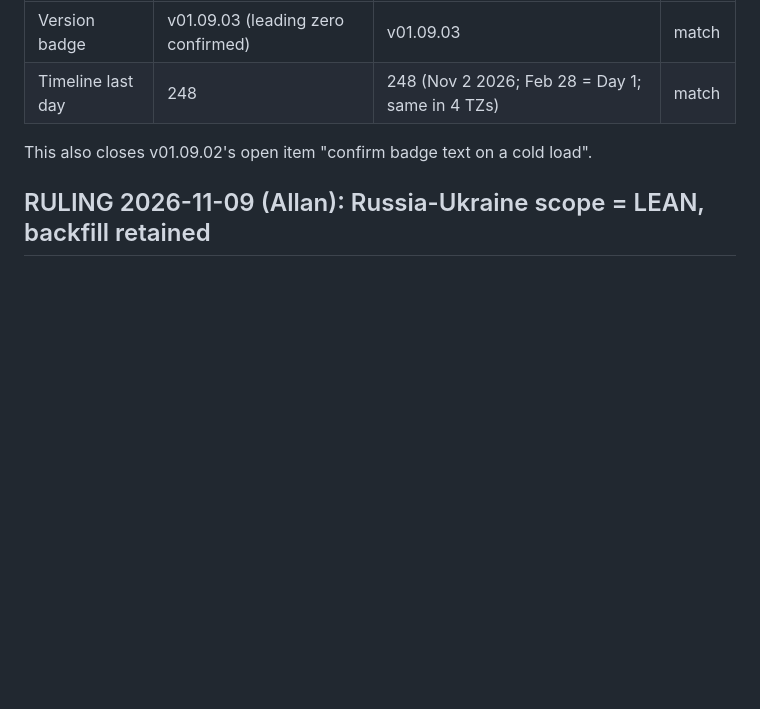
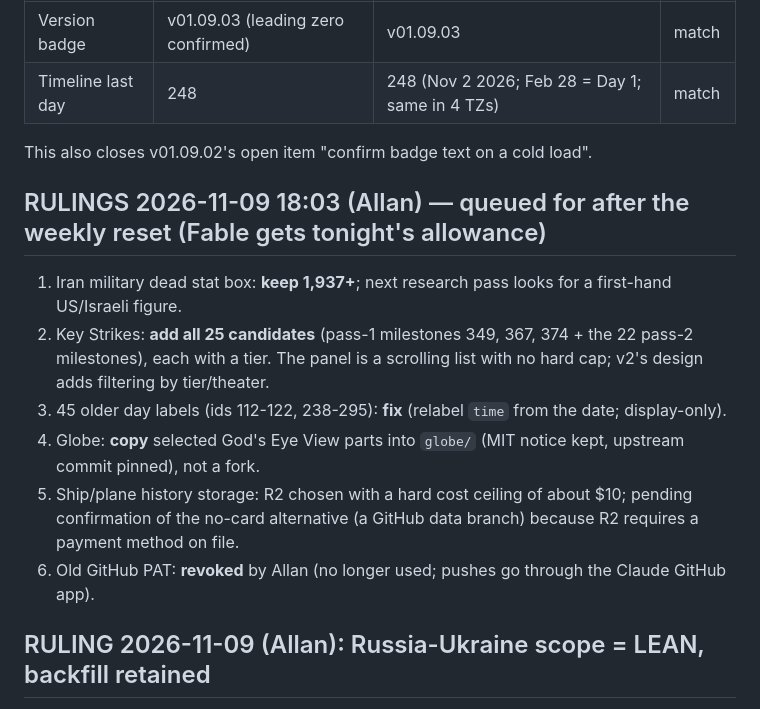
Before and after one commit to Allan-AI-Agent/WARMAPS, a Markdown page: STATE.md, the part around the change. Rendered like a GitHub page; blank space fills up the shorter version.

Commit message:
STATE.md: record Allan's 2026-11-09 rulings (stat box, Key Strikes, day labels, globe copy, storage, PAT revoked)
Co-Authored-By: Claude Opus 5.5 <noreply@anthropic.com>
Claude-Session: https://claude.ai/code/session_01PAxsNnadH6dJLP4Y6Eoewr

```diff
--- a/STATE.md
+++ b/STATE.md
@@ -17,6 +17,16 @@ a fresh tab and read the values **without being told them first**:
 | Timeline last day | 248 | 248 (Nov 2 2026; Feb 28 = Day 1; same in 4 TZs) | match |
 
 This also closes v01.09.02's open item "confirm badge text on a cold load".
+
+## RULINGS 2026-11-09 18:03 (Allan) — queued for after the weekly reset (Fable gets tonight's allowance)
+1. Iran military dead stat box: **keep 1,937+**; next research pass looks for a first-hand US/Israeli figure.
+2. Key Strikes: **add all 25 candidates** (pass-1 milestones 349, 367, 374 + the 22 pass-2 milestones), each with a tier.
+   The panel is a scrolling list with no hard cap; v2's design adds filtering by tier/theater.
+3. 45 older day labels (ids 112-122, 238-295): **fix** (relabel `time` from the date; display-only).
+4. Globe: **copy** selected God's Eye View parts into `globe/` (MIT notice kept, upstream commit pinned), not a fork.
+5. Ship/plane history storage: R2 chosen with a hard cost ceiling of about $10; pending confirmation of the no-card
+   alternative (a GitHub data branch) because R2 requires a payment method on file.
+6. Old GitHub PAT: **revoked** by Allan (no longer used; pushes go through the Claude GitHub app).
 
 ## RULING 2026-11-09 (Allan): Russia-Ukraine scope = LEAN, backfill retained
 Lean first load: milestones only 2022-2024 (~60), weekly 2025 (~50), daily from Feb 28 2026 (~250-300), ~350-400 events total.
```
